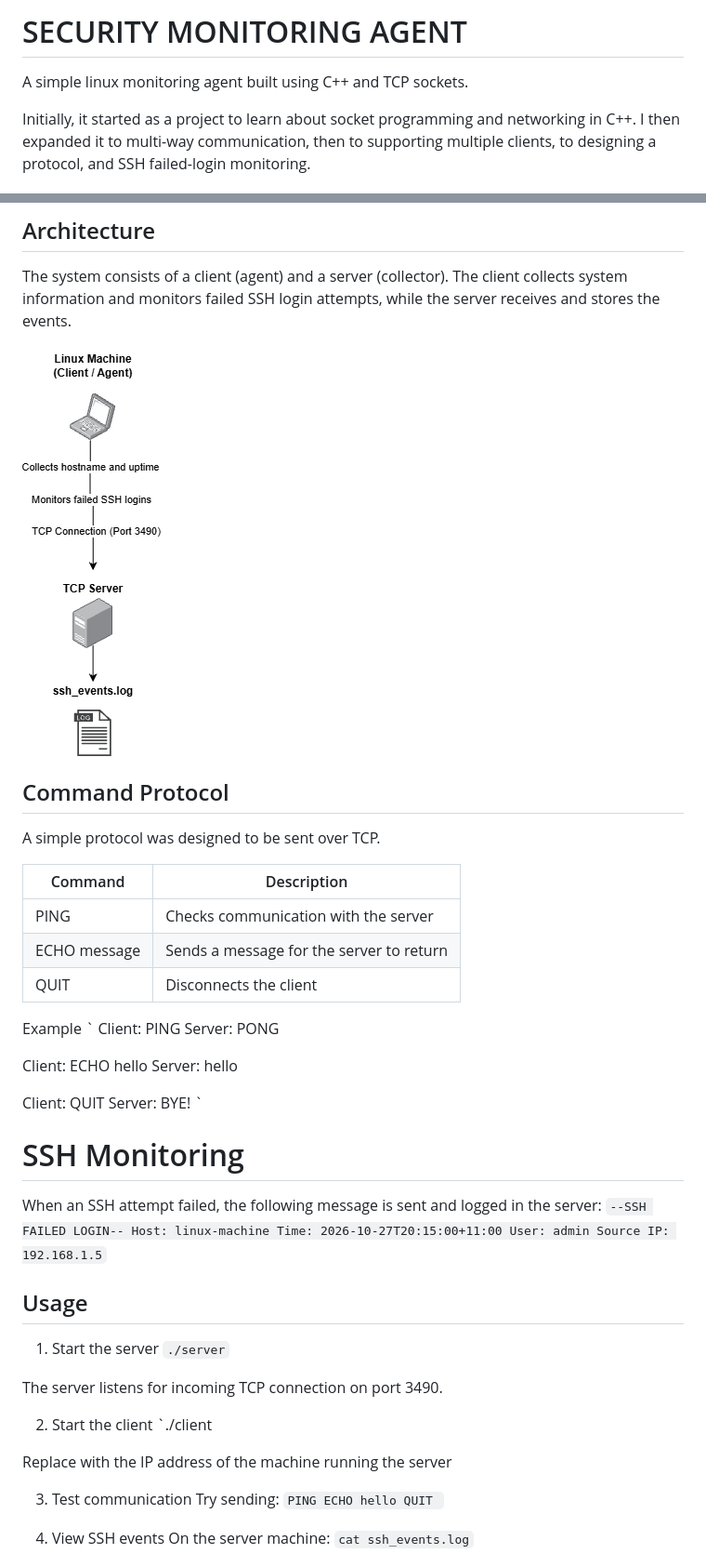
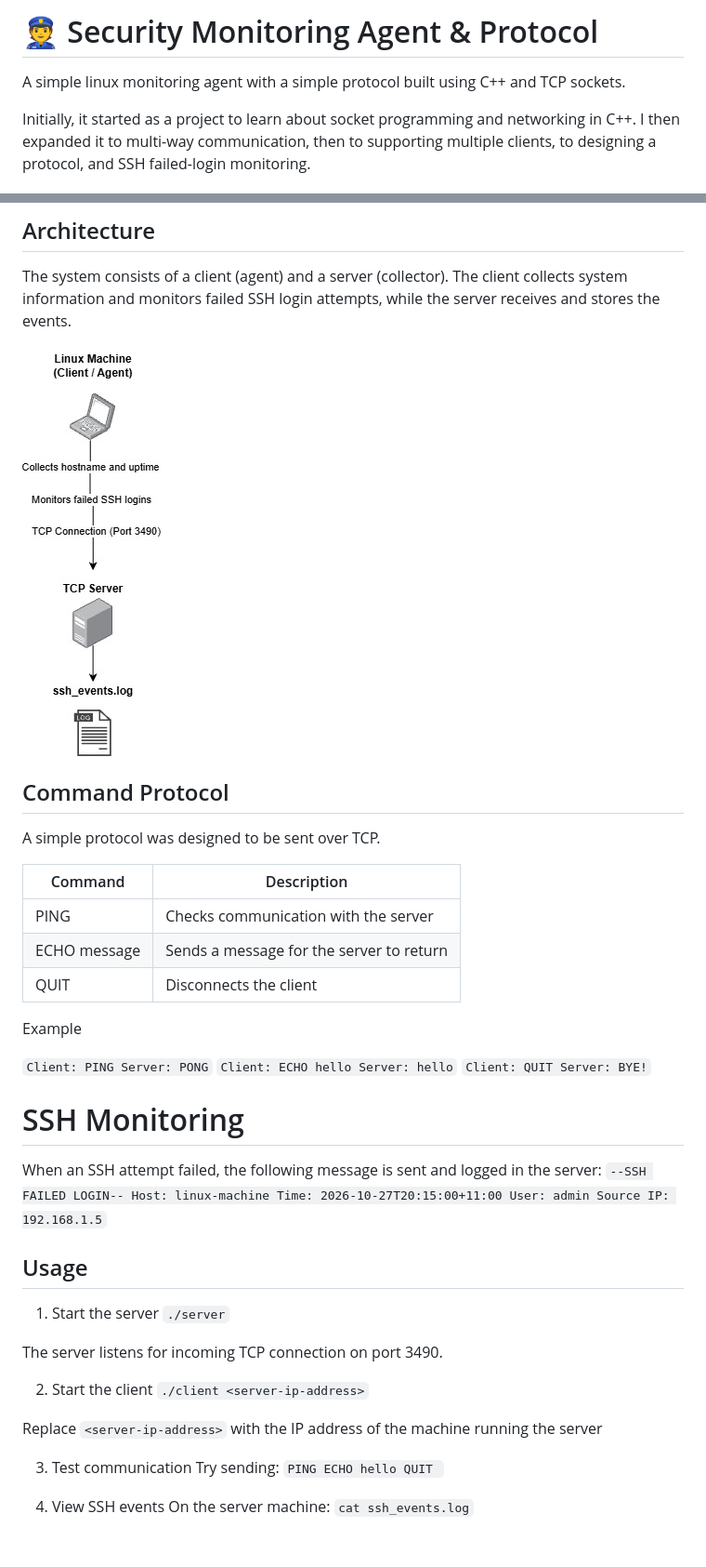
Before and after one commit to thom151/sockets, a Markdown page: README.md, 2 parts joined by grey strips. Shown at 93% size. Rendered like a GitHub page; pictures changed too: architecture.jpg (added), architecture.png.

Commit message:
edit: edited readme

```diff
--- a/README.md
+++ b/README.md
@@ -1,5 +1,5 @@
-# SECURITY MONITORING AGENT
-A simple linux monitoring agent built using C++ and TCP sockets.
+# 👮 Security Monitoring Agent & Protocol
+A simple linux monitoring agent with a simple protocol built using C++ and TCP sockets.
 
 Initially, it started as a project to learn about socket programming and networking in C++. I then expanded it to multi-way communication, then to supporting multiple clients, to designing a protocol, and SSH failed-login monitoring.
 
@@ -33,7 +33,7 @@ To view save SSH events on the server:
 
 The system consists of a client (agent) and a server (collector). The client collects system information and monitors failed SSH login attempts, while the server receives and stores the events.
 
-![System Architecture](architecture.png)
+![System Architecture](architecture.jpg)
 
 
 ## Command Protocol
@@ -49,13 +49,16 @@ A simple protocol was designed to be sent over TCP.
 
 
 Example
+
 `
 Client: PING
 Server: PONG
-
+`
+`
 Client: ECHO hello
 Server: hello
-
+`
+`
 Client: QUIT
 Server: BYE!
 `
@@ -77,9 +80,9 @@ Source IP: 192.168.1.5
 The server listens for incoming TCP connection on port 3490.
 
 2. Start the client
-`./client <server-ip-address>
+`./client <server-ip-address>`
 
-Replace <server-ip-address> with the IP address of the machine running the server
+Replace `<server-ip-address>` with the IP address of the machine running the server
 
 3. Test communication
 Try sending:
```
